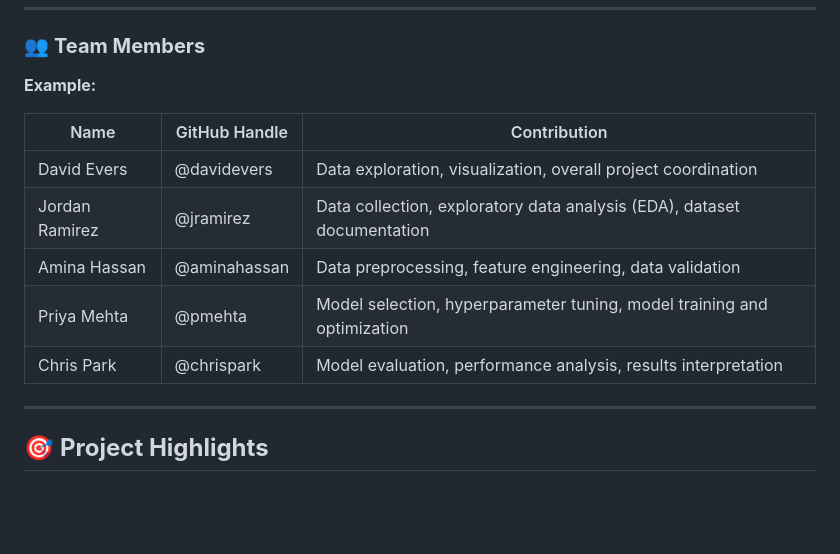
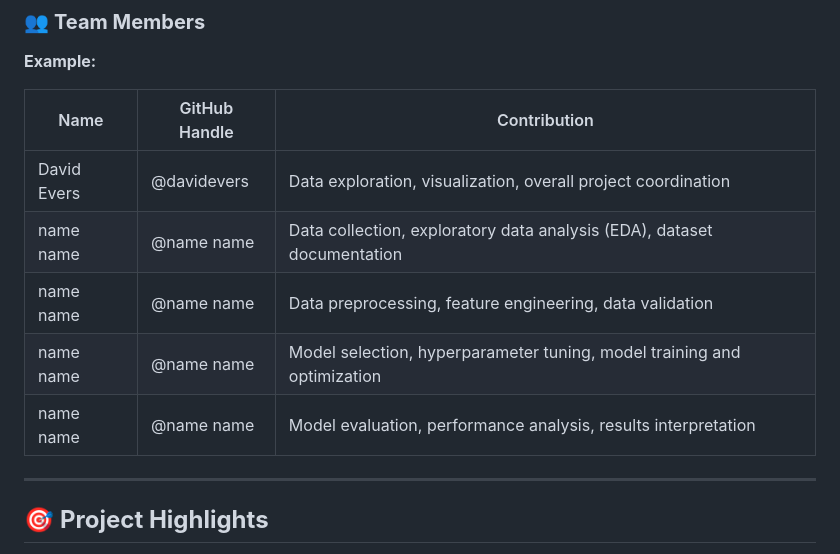
Before and after one commit to Break-Through-Tech/AI-Governance-1D-governed-prompt-gateway, a Markdown page: README.md, the part around the change. Drawn GitHub-style; blank space fills up the shorter version.

Commit message:
Update contributor names in README.md

```diff
--- a/README.md
+++ b/README.md
@@ -11,10 +11,10 @@
 | Name             | GitHub Handle | Contribution                                                             |
 |------------------|---------------|--------------------------------------------------------------------------|
 | David Evers      | @davidevers   | Data exploration, visualization, overall project coordination            |
-| Jordan Ramirez   | @jramirez     | Data collection, exploratory data analysis (EDA), dataset documentation  |
-| Amina Hassan     | @aminahassan  | Data preprocessing, feature engineering, data validation                 |
-| Priya Mehta      | @pmehta       | Model selection, hyperparameter tuning, model training and optimization  |
-| Chris Park       | @chrispark    | Model evaluation, performance analysis, results interpretation           |
+| name name  | @name name    | Data collection, exploratory data analysis (EDA), dataset documentation  |
+| name name     | @name name  | Data preprocessing, feature engineering, data validation                 |
+| name name      | @name name       | Model selection, hyperparameter tuning, model training and optimization  |
+| name name      | @name name   | Model evaluation, performance analysis, results interpretation           |
 
 ---
 
```
